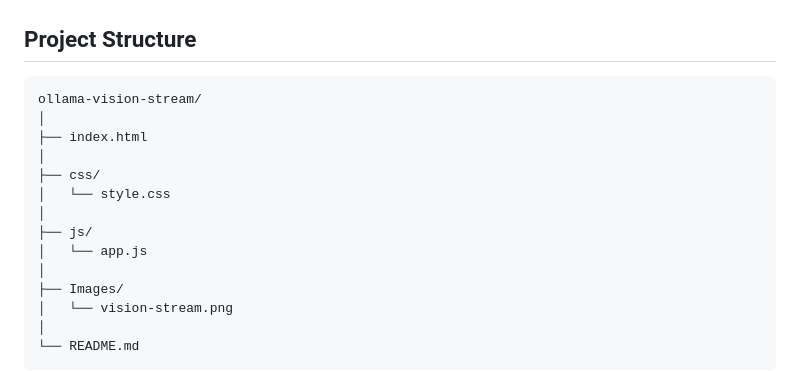
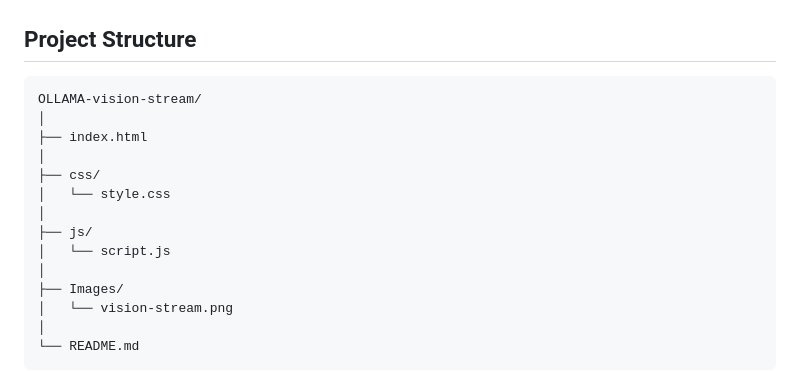
Before and after one commit to mhdhamka/OLLAMA-Vision-Stream, a Markdown page: README.md, the part around the change. GitHub-like rendering.

Commit message:
Correct project directory name and file names in README

````diff
--- a/README.md
+++ b/README.md
@@ -435,7 +435,7 @@ For smoother real-time operation, start with a lower capture frequency and adjus
 ## Project Structure
 
 ```text
-ollama-vision-stream/
+OLLAMA-vision-stream/
 │
 ├── index.html
 │
@@ -443,7 +443,7 @@ ollama-vision-stream/
 │   └── style.css
 │
 ├── js/
-│   └── app.js
+│   └── script.js
 │
 ├── Images/
 │   └── vision-stream.png
````
